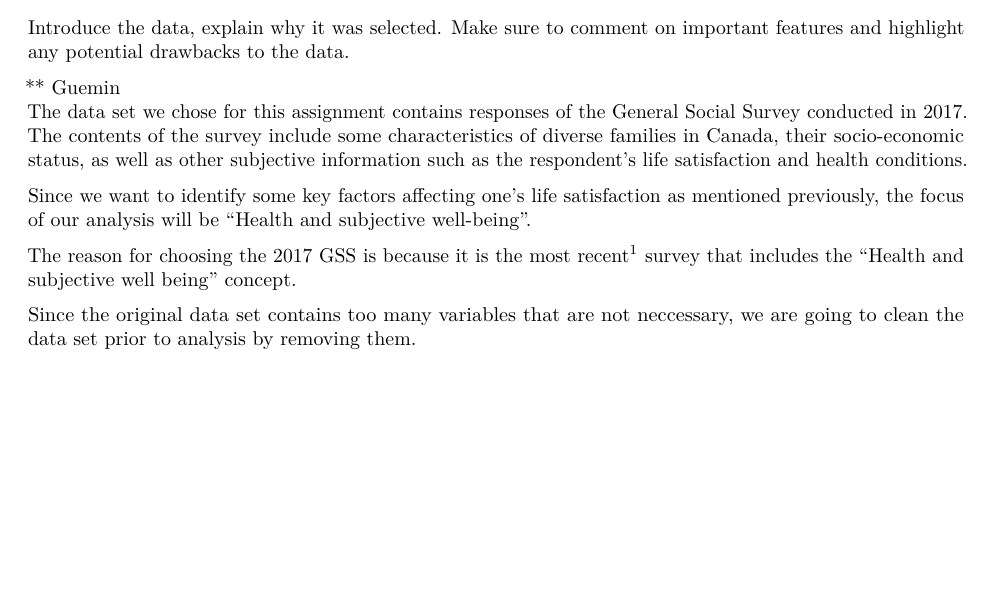
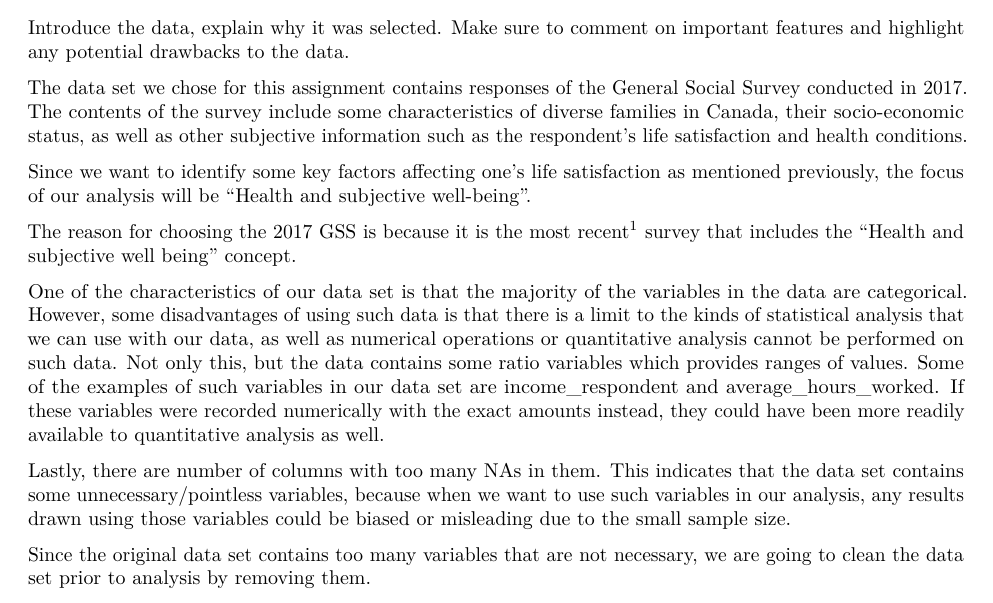
Before and after one commit to Guemin/Analysis_on_factors_affecting_life_satisfaction, an R Markdown document (ProblemSet2-template.Rmd): part of page 2 of 5, cut so that both start at the same text, the shorter picture padded with empty space. Rendered offline with R 4.5, knitr and Pandoc, then LaTeX, with nearby package versions; both versions are drawn in the output format of the newer one; some code elsewhere in the file could not run offline.

Commit message:
Update 'Data' Section

````diff
--- a/ProblemSet2-template.Rmd
+++ b/ProblemSet2-template.Rmd
@@ -3,9 +3,9 @@ title: "Analysis on key factors affecting life satisfaction"
 author: "Woolim Kim, Yena Joo, Guemin Kim"
 date: "Oct 19, 2020"
 output:
+  pdf_document: default
   html_document:
     df_print: paged
-  pdf_document: default
 ---
 
 ```{r setup, include=FALSE}
@@ -47,7 +47,6 @@ The following sections will use statistical methods to build new models and anal
 ## Data
 Introduce the data, explain why it was selected. Make sure to comment on important features and highlight any potential drawbacks to the data.
 
-** Guemin
 The data set we chose for this assignment contains responses of the General Social Survey conducted in 2017. The contents of the survey include some characteristics of diverse families in Canada, their socio-economic status, as well as other subjective information such as the respondent's life satisfaction and health conditions.
 
 Since we want to identify some key factors affecting one's life satisfaction as mentioned previously, the focus of our analysis will be "Health and subjective well-being".
@@ -55,7 +54,12 @@ Since we want to identify some key factors affecting one's life satisfaction as
 The reason for choosing the 2017 GSS is because it is the most recent^[As it is stated in the documentation of the GSS, one of the primary objectives of the General Social Survey is to monitor the well being of Canadians over time.
 As a result, every survey conducted so far contain the responses related to the questions asking for the respondents' well being, and the 2017 GSS is the most recent survey with such reponses.] survey that includes  the "Health and subjective well being" concept.
 
-Since the original data set contains too many variables that are not neccessary, we are going to clean the data set prior to analysis by removing them.
+One of the characteristics of our data set is that the majority of the variables in the data are categorical. However, some disadvantages of using such data is that there is a limit to the kinds of statistical analysis that we can use with our data, as well as numerical operations or quantitative analysis cannot be performed on such data.
+Not only this, but the data contains some ratio variables which provides ranges of values. Some of the examples of such variables in our data set are income_respondent and average_hours_worked. If these variables were recorded numerically with the exact amounts instead, they could have been more readily available to quantitative analysis as well.
+
+Lastly, there are number of columns with too many NAs in them. This indicates that the data set contains some unnecessary/pointless variables, because when we want to use such variables in our analysis, any results drawn using those variables could be biased or misleading due to the small sample size.
+
+Since the original data set contains too many variables that are not necessary, we are going to clean the data set prior to analysis by removing them.
 
 ```{r include = F, echo = F, warning = F, message = F}
 # life satisfaction data with some potential factors
````
Also changed, not shown: ProblemSet2-template.pdf, ProblemSet2-template.Rmd (5 more changed lines).
